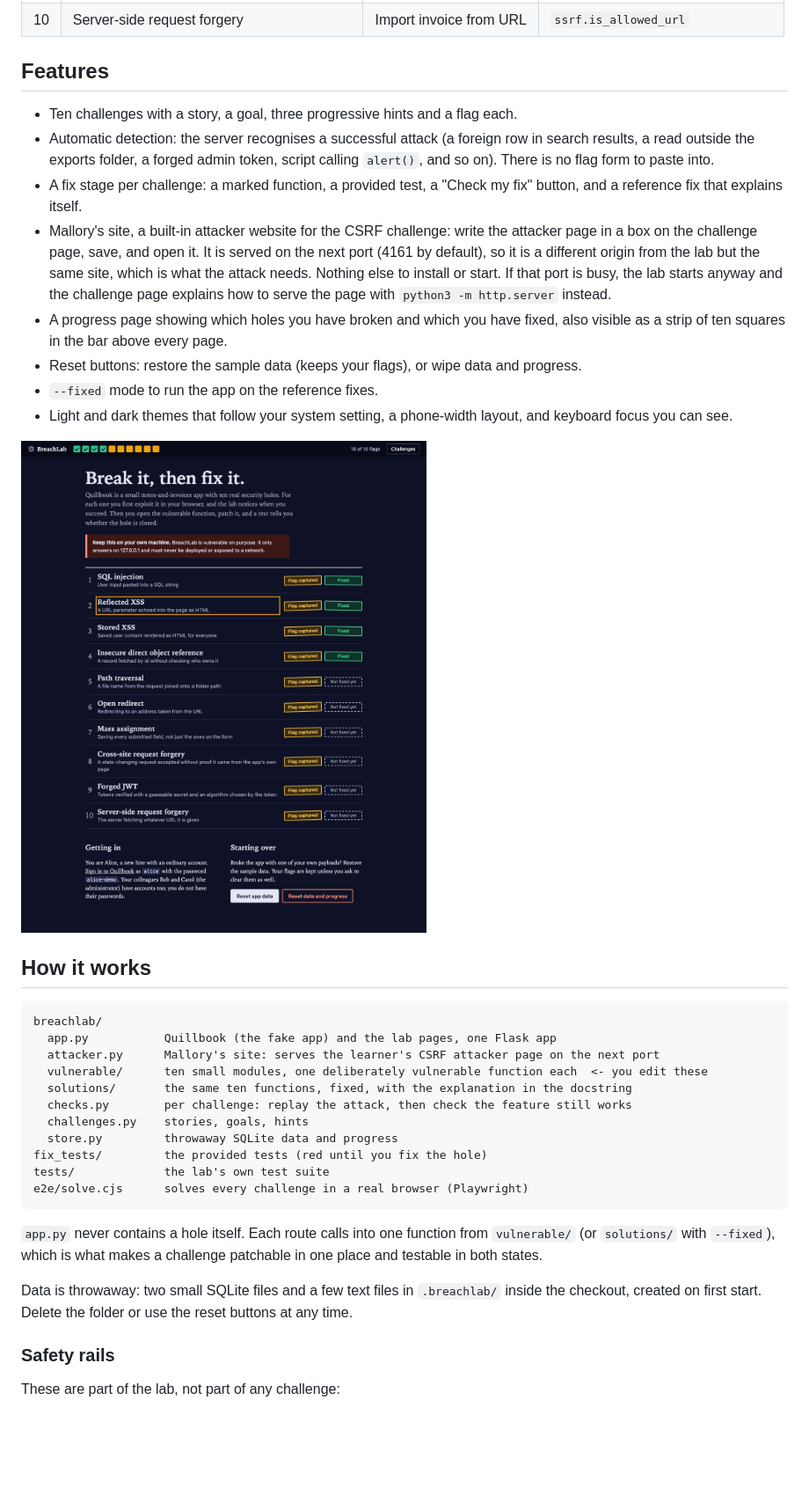
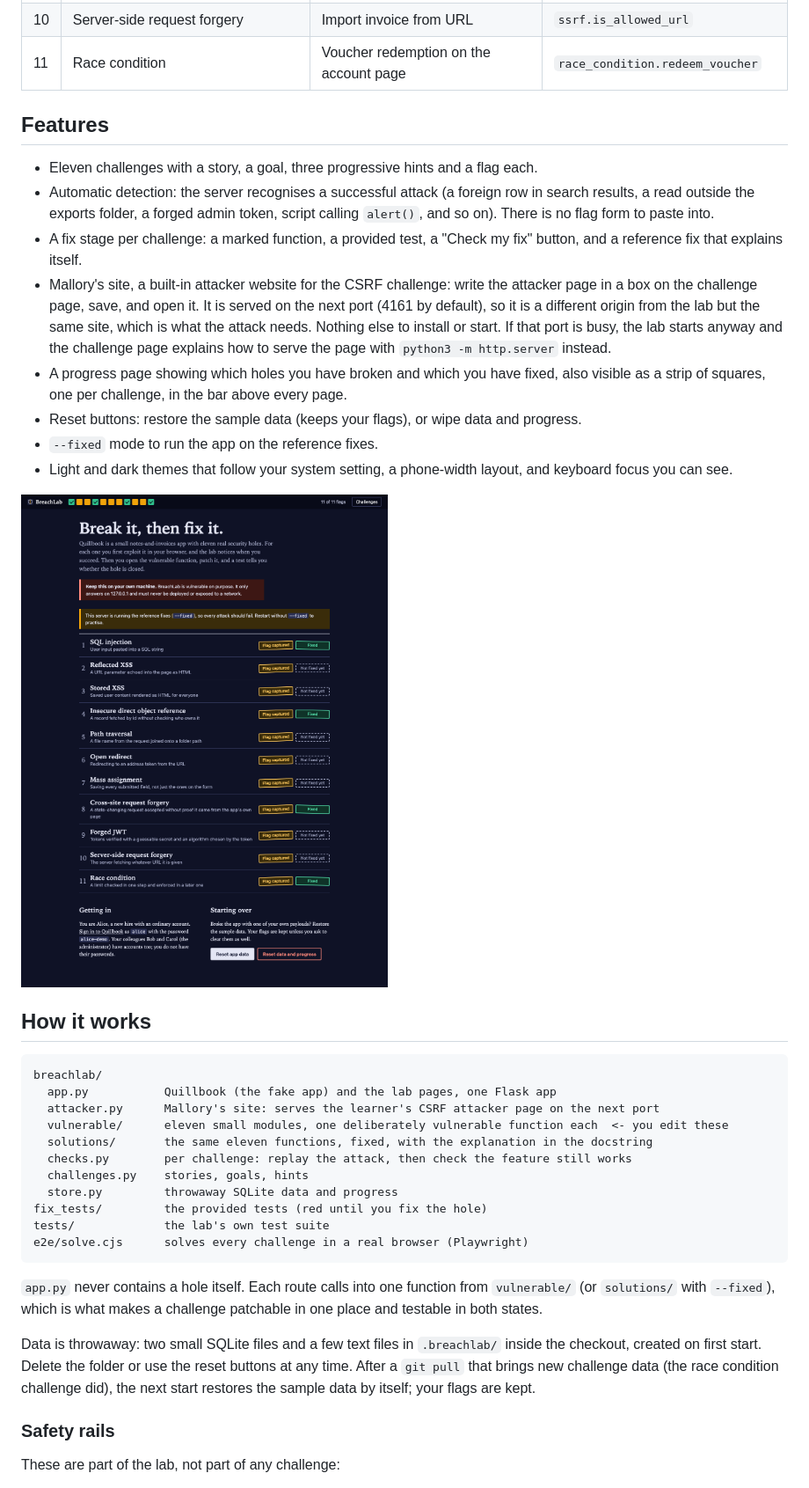
Before and after one commit to Habibeyilmazz/breachlab, a Markdown page: README.md, the part around one of its changes. Shown at 88% size. GitHub-like rendering; pictures changed too: docs/screenshots/progress-dark.png; blank space fills up the shorter version.

```diff
--- a/README.md
+++ b/README.md
@@ -74,10 +74,11 @@ reference fixes so you can watch your attacks fail.
 | 8 | Cross-site request forgery | Account profile form | `csrf.is_request_genuine` |
 | 9 | Forged JWT (`alg: none` and a weak secret) | API token | `weak_jwt.verify` |
 | 10 | Server-side request forgery | Import invoice from URL | `ssrf.is_allowed_url` |
+| 11 | Race condition | Voucher redemption on the account page | `race_condition.redeem_voucher` |
 
 ## Features
 
-- Ten challenges with a story, a goal, three progressive hints and a flag each.
+- Eleven challenges with a story, a goal, three progressive hints and a flag each.
 - Automatic detection: the server recognises a successful attack (a foreign row in search results, a
   read outside the exports folder, a forged admin token, script calling `alert()`, and so on). There
   is no flag form to paste into.
@@ -89,7 +90,7 @@ reference fixes so you can watch your attacks fail.
   or start. If that port is busy, the lab starts anyway and the challenge page explains how to serve the
   page with `python3 -m http.server` instead.
 - A progress page showing which holes you have broken and which you have fixed, also visible as a
-  strip of ten squares in the bar above every page.
+  strip of squares, one per challenge, in the bar above every page.
 - Reset buttons: restore the sample data (keeps your flags), or wipe data and progress.
 - `--fixed` mode to run the app on the reference fixes.
 - Light and dark themes that follow your system setting, a phone-width layout, and keyboard focus you can see.
@@ -102,8 +103,8 @@ reference fixes so you can watch your attacks fail.
 breachlab/
   app.py           Quillbook (the fake app) and the lab pages, one Flask app
   attacker.py      Mallory's site: serves the learner's CSRF attacker page on the next port
-  vulnerable/      ten small modules, one deliberately vulnerable function each  <- you edit these
-  solutions/       the same ten functions, fixed, with the explanation in the docstring
+  vulnerable/      eleven small modules, one deliberately vulnerable function each  <- you edit these
+  solutions/       the same eleven functions, fixed, with the explanation in the docstring
   checks.py        per challenge: replay the attack, then check the feature still works
   challenges.py    stories, goals, hints
   store.py         throwaway SQLite data and progress
@@ -117,7 +118,9 @@ e2e/solve.cjs      solves every challenge in a real browser (Playwright)
 both states.
 
 Data is throwaway: two small SQLite files and a few text files in `.breachlab/` inside the checkout,
-created on first start. Delete the folder or use the reset buttons at any time.
+created on first start. Delete the folder or use the reset buttons at any time. After a `git pull` that
+brings new challenge data (the race condition challenge did), the next start restores the sample data
+by itself; your flags are kept.
 
 ### Safety rails
 
```
Also changed, not shown: other parts of README.md (+12 -8 lines), CHANGELOG.md (+16 -2 lines), docs/screenshots/exploit.png, docs/screenshots/fix.png, docs/screenshots/progress.png, 1 other file.
